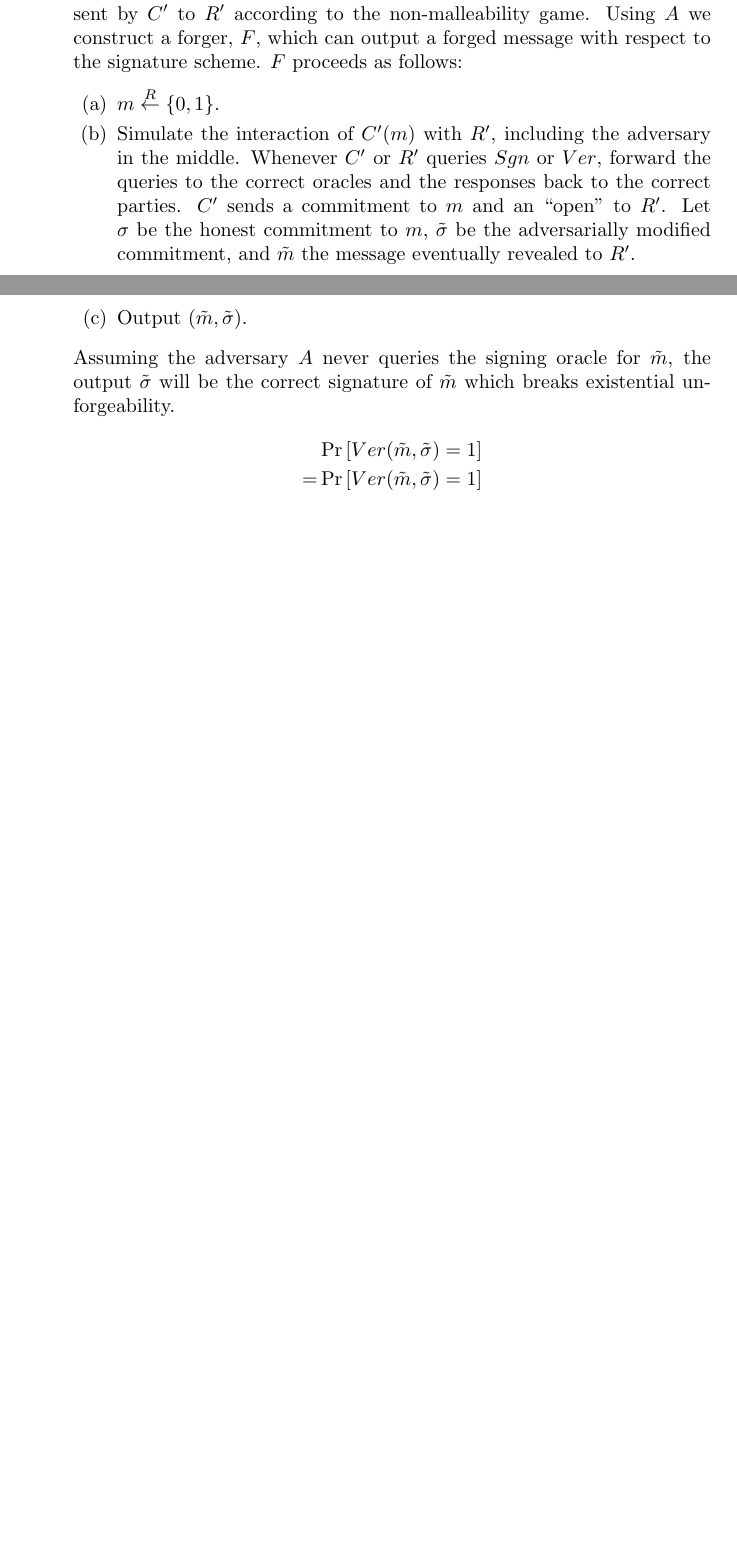
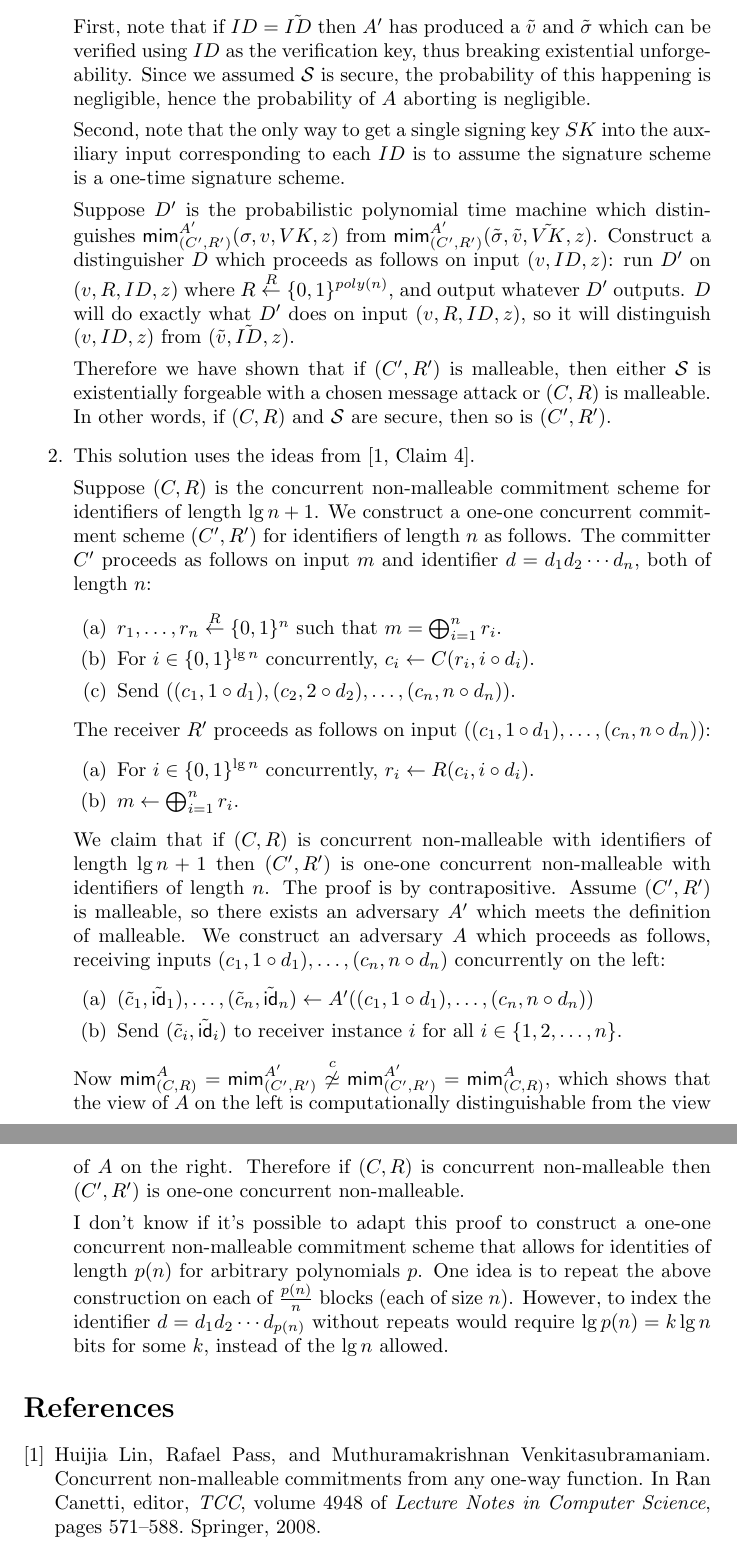
Before and after one commit to jfinkels/cs548, a LaTeX document (ps6.tex, which reads bibliography.bib): two parts of pages 1 and 2 of 2 before the commit and two parts of pages 2 and 3 of 3 after it, joined at a grey line, cut at the place of the change, the shorter picture padded with empty space. Compiled offline with pdfLaTeX.

Commit message:
Completed solutions for problem set 6.

```diff
--- a/bibliography.bib
+++ b/bibliography.bib
@@ -24,0 +40 @@
+  editor    = {Ran Canetti},
@@ -24,0 +45,2 @@
+  series    = {Lecture Notes in Computer Science},
+  volume    = {4948},
--- a/ps6.tex
+++ b/ps6.tex
@@ -1,17 +1,21 @@
 \documentclass[draft]{article}
 %\usepackage{fullpage}
 \usepackage{amsmath}
+\usepackage{amssymb}
 
 % new commands
 \newcommand{\collaborators}[1]{\emph{Collaborators: #1}}
-%% \newcommand{\cid}{\overset{c}{\simeq}}
+\newcommand{\cid}{\overset{c}{\simeq}}
+\newcommand{\ncid}{\overset{c}{\not\simeq}}
 %% \newcommand{\class}[1]{{\ensuremath{\mathsf{#1}}}}
 \newcommand{\getr}{\overset{R}{\gets}}
-%% \newcommand{\getrn}{\getr\{0, 1\}^n}
+\newcommand{\getrn}{\getr\{0, 1\}^n}
 \newcommand{\getrsingle}{\getr\{0, 1\}}
 %% \newcommand{\getrell}{\getr\{0, 1\}^{\ell(n)}}
-%% \newcommand{\getrpoly}{\getrsingle^{poly(n)}}
+\newcommand{\getrpoly}{\getrsingle^{poly(n)}}
 %% \newcommand{\NP}{\class{NP}}
+\newcommand{\mim}{\mathsf{mim}}
+\newcommand{\msim}{\mathsf{sim}}
 
 % author, date, and title
 \author{Jef{}frey~Finkelstein}
@@ -45,3 +45,0 @@
-  Then there exists a ``person-in-the-middle'' adversary $A$ which can modify the commitment sent by $C'$ to $R'$ according to the non-malleability game.
-  Using $A$ we construct a forger, $F$, which can output a forged message with respect to the signature scheme.
-  $F$ proceeds as follows:
@@ -48,8 +51 @@
   \begin{enumerate}
-  \item $m\getrsingle$.
-  \item
-    Simulate the interaction of $C'(m)$ with $R'$, including the adversary in the middle.
-    Whenever $C'$ or $R'$ queries $Sgn$ or $Ver$, forward the queries to the correct oracles and the responses back to the correct parties.
-    $C'$ sends a commitment to $m$ and an ``open'' to $R'$.
-    Let $\sigma$ be the honest commitment to $m$, $\tilde{\sigma}$ be the adversarially modified commitment, and $\tilde{m}$ the message eventually revealed to $R'$.
-  \item Output $(\tilde{m}, \tilde{\sigma})$.
@@ -58,6 +57,44 @@
-  Assuming the adversary $A$ never queries the signing oracle for $\tilde{m}$, the output $\tilde{\sigma}$ will be the correct signature of $\tilde{m}$ which breaks existential unforgeability.
-  \begin{align*}
-    & \Pr\left[Ver(\tilde{m}, \tilde{\sigma})=1\right] \\
-  = & \Pr\left[Ver(\tilde{m}, \tilde{\sigma})=1\right]
-  \end{align*}
+  First, note that if $ID=\tilde{ID}$ then $A'$ has produced a $\tilde{v}$ and $\tilde{\sigma}$ which can be verified using $ID$ as the verification key, thus breaking existential unforgeability.
+  Since we assumed $\mathcal{S}$ is secure, the probability of this happening is negligible, hence the probability of $A$ aborting is negligible.
+
+  Second, note that the only way to get a single signing key $SK$ into the auxiliary input corresponding to each $ID$ is to assume the signature scheme is a one-time signature scheme.
+
+  Suppose $D'$ is the probabilistic polynomial time machine which distinguishes $\mim^{A'}_{(C', R')}(\sigma, v, VK, z)$ from $\mim^{A'}_{(C', R')}(\tilde{\sigma}, \tilde{v}, \tilde{VK}, z)$.
+  Construct a distinguisher $D$ which proceeds as follows on input $(v, ID, z)$: run $D'$ on $(v, R, ID, z)$ where $R\getrpoly$, and output whatever $D'$ outputs.
+  $D$ will do exactly what $D'$ does on input $(v, R, ID, z)$, so it will distinguish $(v, ID, z)$ from $(\tilde{v}, \tilde{ID}, z)$.
+
+  Therefore we have shown that if $(C', R')$ is malleable, then either $\mathcal{S}$ is existentially forgeable with a chosen message attack or $(C, R)$ is malleable.
+  In other words, if $(C, R)$ and $\mathcal{S}$ are secure, then so is $(C', R')$.
+
+\item
+  This solution uses the ideas from \cite[Claim~4]{lpv}.
+
+  Suppose $(C, R)$ is the concurrent non-malleable commitment scheme for identifiers of length $\lg n + 1$.
+  We construct a one-one concurrent commitment scheme $(C', R')$ for identifiers of length $n$ as follows.
+  The committer $C'$ proceeds as follows on input $m$ and identifier $d=d_1d_2\cdots d_n$, both of length $n$:
+  \begin{enumerate}
+  \item $r_1,\ldots,r_n\getrn$ such that $m=\bigoplus_{i=1}^n r_i$.
+  \item For $i\in\{0, 1\}^{\lg n}$ concurrently, $c_i \gets C(r_i, i\circ d_i)$.
+  \item Send $((c_1, 1\circ d_1), (c_2, 2\circ d_2), \ldots, (c_n, n\circ d_n))$.
+  \end{enumerate}
+  The receiver $R'$ proceeds as follows on input $((c_1, 1\circ d_1), \ldots, (c_n, n\circ d_n))$:
+  \begin{enumerate}
+  \item For $i\in\{0, 1\}^{\lg n}$ concurrently, $r_i\gets R(c_i, i\circ d_i)$.
+  \item $m\gets\bigoplus_{i=1}^n r_i$.
+  \end{enumerate}
+
+  We claim that if $(C, R)$ is concurrent non-malleable with identifiers of length $\lg n + 1$ then $(C', R')$ is one-one concurrent non-malleable with identifiers of length $n$.
+  The proof is by contrapositive.
+  Assume $(C', R')$ is malleable, so there exists an adversary $A'$ which meets the definition of malleable.
+  We construct an adversary $A$ which proceeds as follows, receiving inputs $(c_1, 1\circ d_1), \ldots, (c_n, n\circ d_n)$ concurrently on the left:
+  \begin{enumerate}
+  \item $(\tilde{c}_1, \tilde{\mathsf{id}}_1), \ldots, (\tilde{c}_n, \tilde{\mathsf{id}}_n) \gets A'((c_1, 1\circ d_1), \ldots, (c_n, n\circ d_n))$
+  \item Send $(\tilde{c}_i, \tilde{\mathsf{id}}_i)$ to receiver instance $i$ for all $i\in\{1,2,\ldots, n\}$.
+  \end{enumerate}
+  Now $\mim^{A}_{(C, R)}=\mim^{A'}_{(C', R')}\ncid\mim^{A'}_{(C', R')}=\mim^{A}_{(C, R)}$, which shows that the view of $A$ on the left is computationally distinguishable from the view of $A$ on the right.
+  Therefore if $(C, R)$ is concurrent non-malleable then $(C', R')$ is one-one concurrent non-malleable.
+
+  I don't know if it's possible to adapt this proof to construct a one-one concurrent non-malleable commitment scheme that allows for identities of length $p(n)$ for arbitrary polynomials $p$.
+  One idea is to repeat the above construction on each of $\frac{p(n)}{n}$ blocks (each of size $n$).
+  However, to index the identifier $d=d_1d_2\cdots d_{p(n)}$ without repeats would require $\lg p(n)=k\lg n$ bits for some $k$, instead of the $\lg n$ allowed.
 \end{enumerate}
```
Also changed, not shown: bibliography.bib (23 more changed lines), ps6.tex (33 more changed lines).
